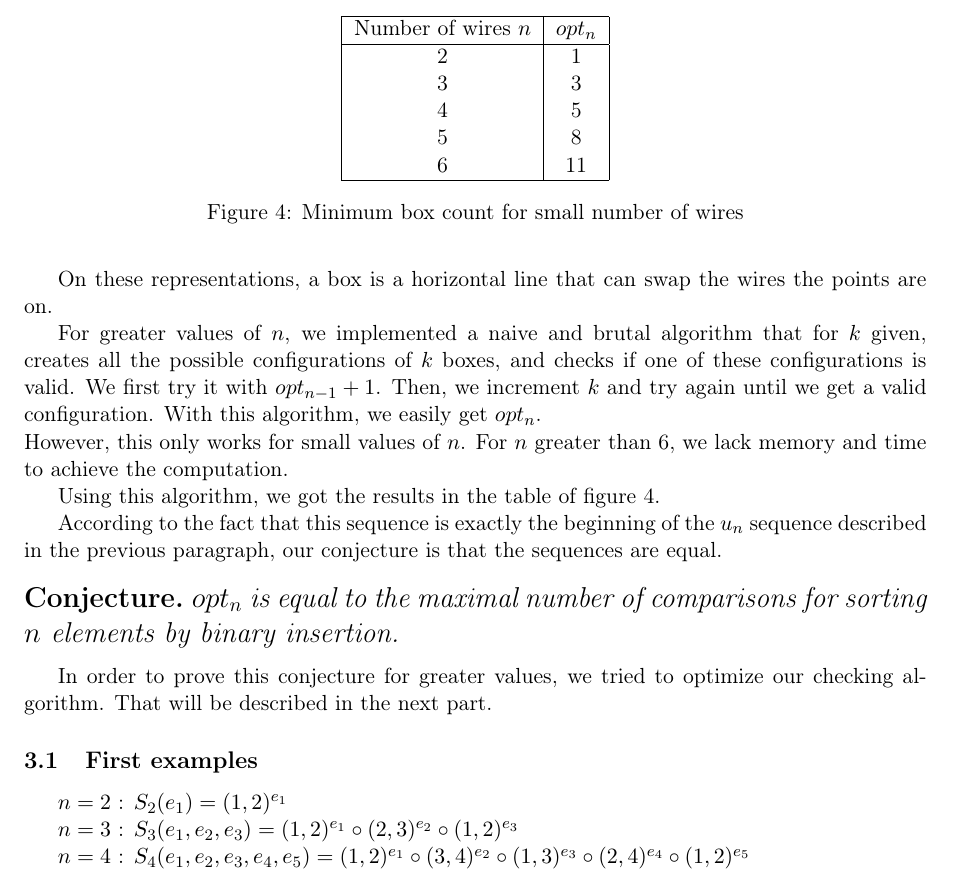
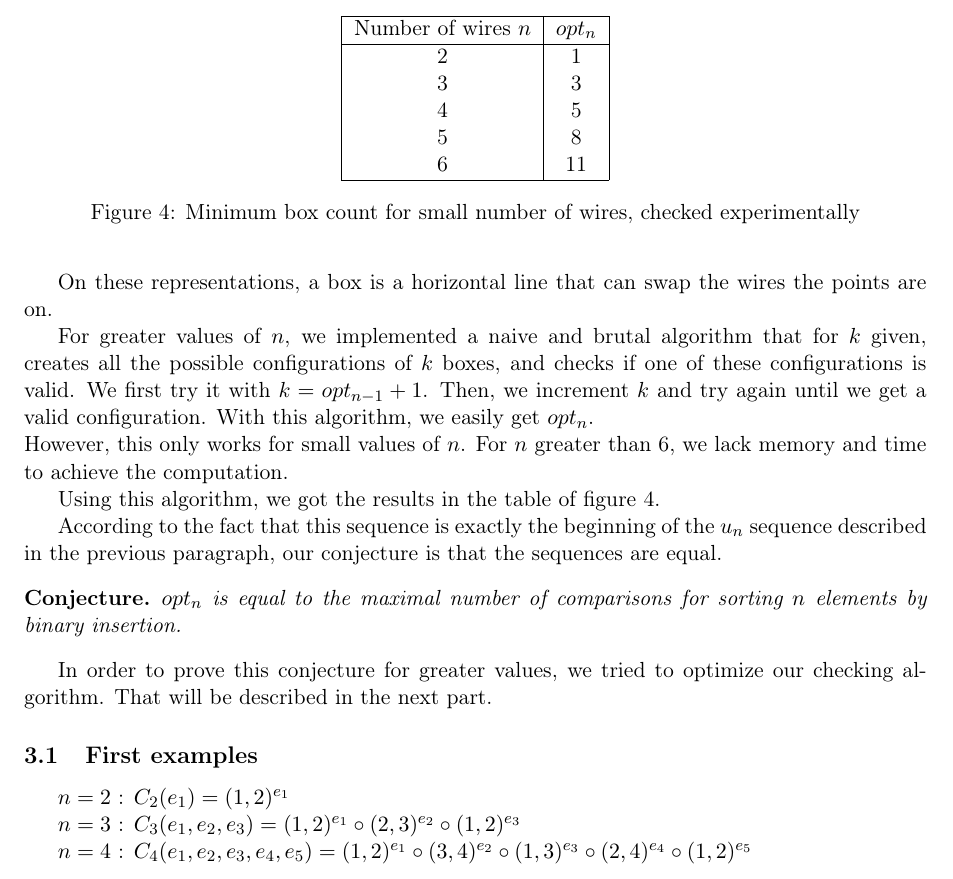
Before and after one commit to Alexis211/SwitchBoxes, a LaTeX paper (Article.tex): part of page 3 of 6, cut so that both start at the same text. Compiled offline with pdfLaTeX.

Commit message:
Changes..

```diff
--- a/Article.tex
+++ b/Article.tex
@@ -178,7 +178,7 @@ On these representations, a box is a horizontal line that can swap the wires the
 
 For greater values of $n$, we implemented a naive and brutal algorithm that for
 $k$ given, creates all the possible configurations of $k$ boxes, and checks if
-one of these configurations is valid. We first try it with $opt_{n-1}+1$. Then,
+one of these configurations is valid. We first try it with $k = opt_{n-1}+1$. Then,
 we increment $k$ and try again until we get a valid configuration.  With this
 algorithm, we easily get $opt_n$.\\
 However, this only works for small values of $n$. For $n$ greater than 6, we
@@ -199,7 +199,7 @@ Using this algorithm, we got the results in the table of figure~\ref{box-count}.
     6 & 11 \\
     \hline
     \end{tabular}
-    \caption{Minimum box count for small number of wires}
+    \caption{Minimum box count for small number of wires, checked experimentally}
     \label{box-count}
 \end{figure}
 
@@ -207,7 +207,6 @@ According to the fact that this sequence is exactly the beginning of the $u_n$
 sequence described in the previous paragraph, our conjecture is that the
 sequences are equal.
 
-\Large
 \begin{Conj*}
 $opt_n$ is equal to the maximal number of comparisons for sorting $n$ elements
 by binary insertion.
@@ -219,11 +218,11 @@ checking algorithm. That will be described in the next part.
 
 \subsection{First examples}
 
-$n=2$ : $S_2(e_1) = (1,2)^{e_1}$
+$n=2$ : $C_2(e_1) = (1,2)^{e_1}$
 
-$n=3$ : $S_3(e_1,e_2,e_3) = (1,2)^{e_1} \circ (2,3)^{e_2} \circ (1,2)^{e_3}$
+$n=3$ : $C_3(e_1,e_2,e_3) = (1,2)^{e_1} \circ (2,3)^{e_2} \circ (1,2)^{e_3}$
 
-$n=4$ : $S_4(e_1,e_2,e_3,e_4,e_5) = (1, 2)^{e_1} \circ (3,4)^{e_2} \circ
+$n=4$ : $C_4(e_1,e_2,e_3,e_4,e_5) = (1, 2)^{e_1} \circ (3,4)^{e_2} \circ
 (1,3)^{e_3} \circ (2, 4)^{e_4} \circ (1,2)^{e_5}$
 
 \subsection {Notation}
```
Also changed, not shown: Article.tex (2 more changed lines).
